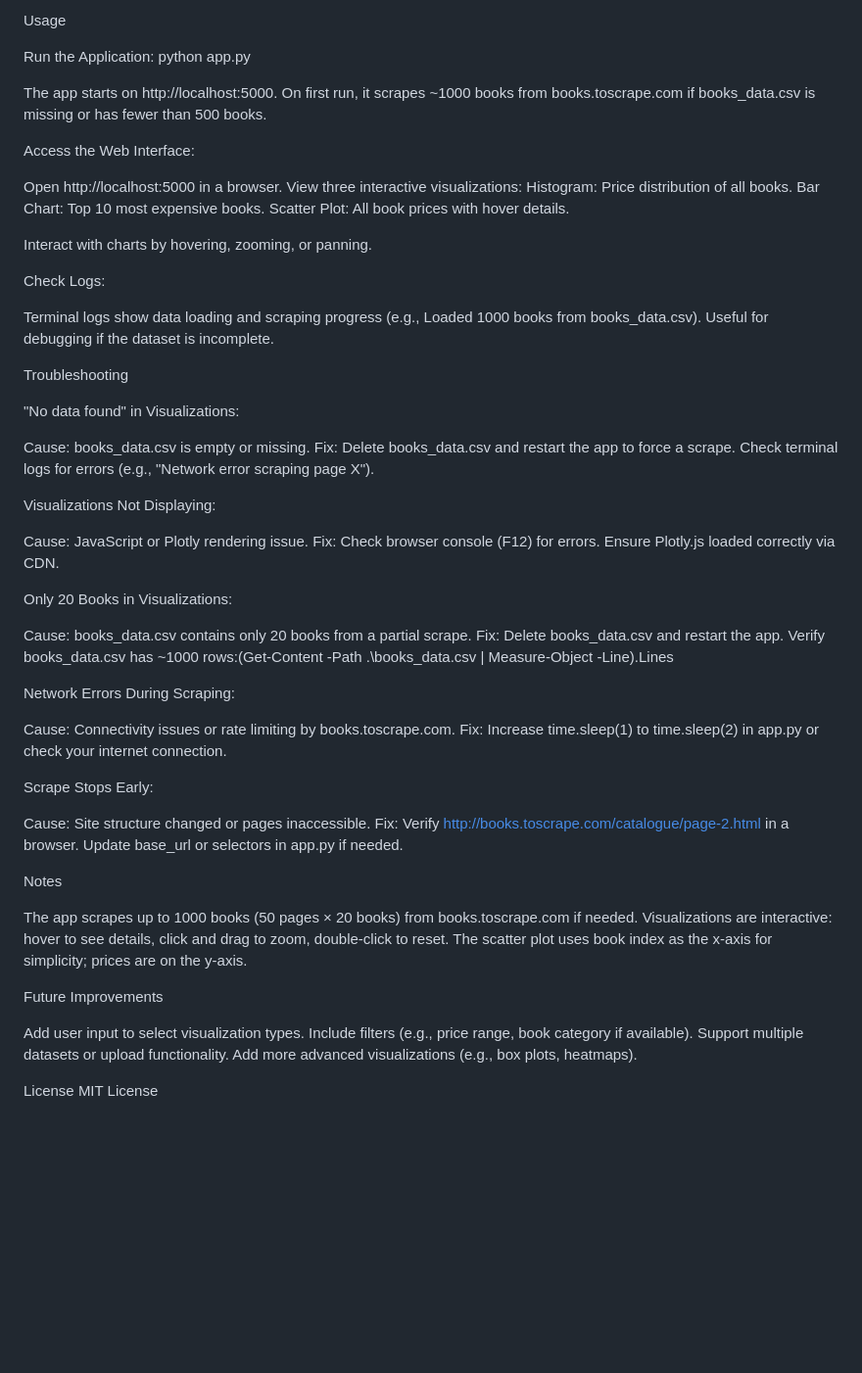
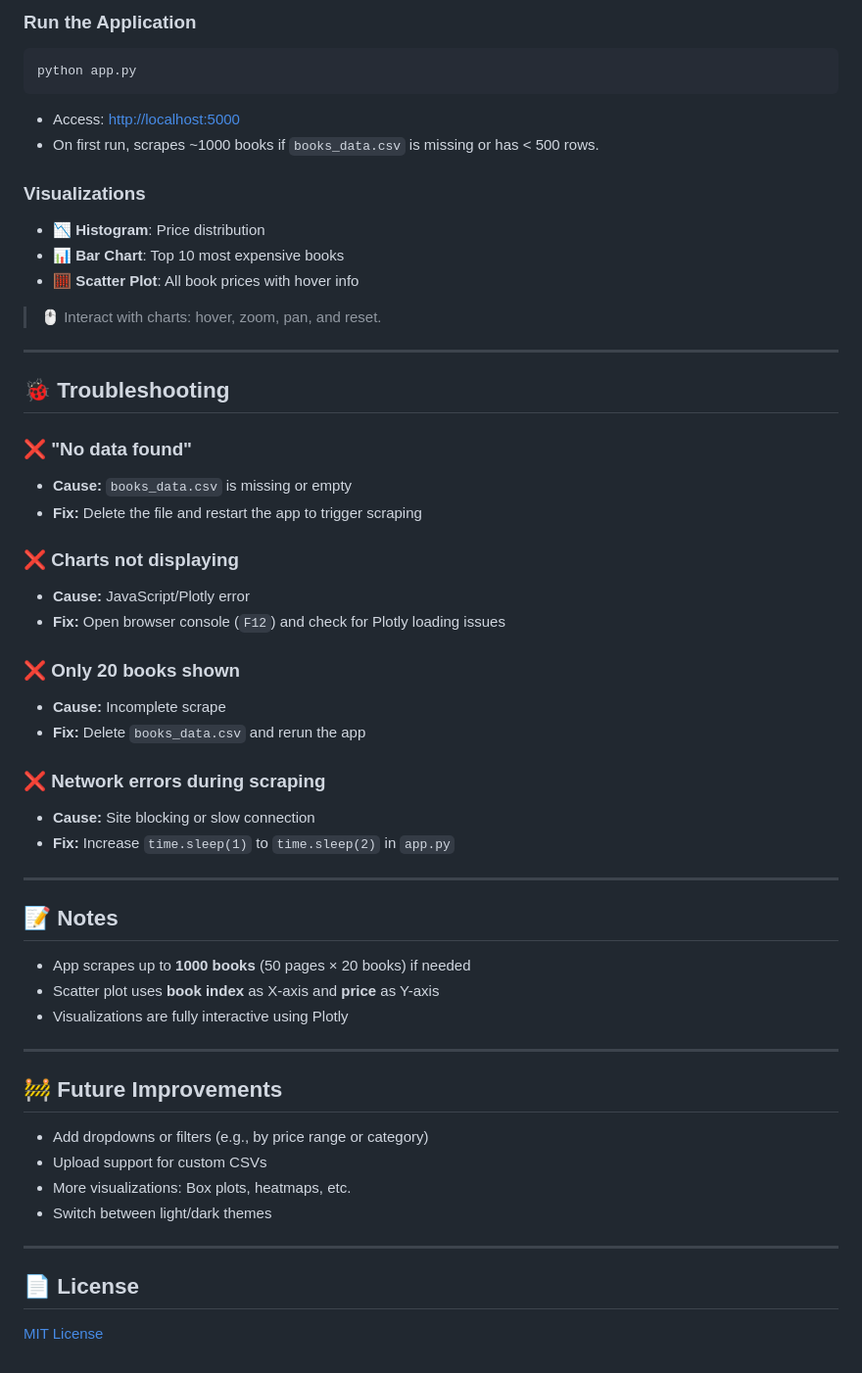
Before and after one commit to archisman44/Cognifyz, a Markdown page: Level 3/Data Visualization Tool/README.md, the part around one of its changes. Shown at 98% size. Drawn GitHub-style; blank space fills up the shorter version.

````diff
--- a/Level 3/Data Visualization Tool/README.md
+++ b/Level 3/Data Visualization Tool/README.md
@@ -57,80 +86,58 @@ Data-Visualization-Tool/
 
-Usage
+### Run the Application
+```bash
+python app.py
+```
 
-Run the Application:
-python app.py
+- Access: [http://localhost:5000](http://localhost:5000)
+- On first run, scrapes ~1000 books if `books_data.csv` is missing or has < 500 rows.
 
+### Visualizations
+- 📉 **Histogram**: Price distribution
+- 📊 **Bar Chart**: Top 10 most expensive books
+- 🧮 **Scatter Plot**: All book prices with hover info
 
-The app starts on http://localhost:5000.
-On first run, it scrapes ~1000 books from books.toscrape.com if books_data.csv is missing or has fewer than 500 books.
+> 🖱️ Interact with charts: hover, zoom, pan, and reset.
 
+---
 
-Access the Web Interface:
+## 🐞 Troubleshooting
 
-Open http://localhost:5000 in a browser.
-View three interactive visualizations:
-Histogram: Price distribution of all books.
-Bar Chart: Top 10 most expensive books.
-Scatter Plot: All book prices with hover details.
+### ❌ "No data found"
+- **Cause:** `books_data.csv` is missing or empty
+- **Fix:** Delete the file and restart the app to trigger scraping
 
+### ❌ Charts not displaying
+- **Cause:** JavaScript/Plotly error
+- **Fix:** Open browser console (`F12`) and check for Plotly loading issues
 
-Interact with charts by hovering, zooming, or panning.
+### ❌ Only 20 books shown
+- **Cause:** Incomplete scrape
+- **Fix:** Delete `books_data.csv` and rerun the app
 
+### ❌ Network errors during scraping
+- **Cause:** Site blocking or slow connection
+- **Fix:** Increase `time.sleep(1)` to `time.sleep(2)` in `app.py`
 
-Check Logs:
+---
 
-Terminal logs show data loading and scraping progress (e.g., Loaded 1000 books from books_data.csv).
-Useful for debugging if the dataset is incomplete.
+## 📝 Notes
 
+- App scrapes up to **1000 books** (50 pages × 20 books) if needed
+- Scatter plot uses **book index** as X-axis and **price** as Y-axis
+- Visualizations are fully interactive using Plotly
 
+---
 
-Troubleshooting
+## 🚧 Future Improvements
 
-"No data found" in Visualizations:
+- Add dropdowns or filters (e.g., by price range or category)
+- Upload support for custom CSVs
+- More visualizations: Box plots, heatmaps, etc.
+- Switch between light/dark themes
 
-Cause: books_data.csv is empty or missing.
-Fix: Delete books_data.csv and restart the app to force a scrape. Check terminal logs for errors (e.g., "Network error scraping page X").
+---
 
+## 📄 License
 
-Visualizations Not Displaying:
-
-Cause: JavaScript or Plotly rendering issue.
-Fix: Check browser console (F12) for errors. Ensure Plotly.js loaded correctly via CDN.
-
-
-Only 20 Books in Visualizations:
-
-Cause: books_data.csv contains only 20 books from a partial scrape.
-Fix: Delete books_data.csv and restart the app. Verify books_data.csv has ~1000 rows:(Get-Content -Path .\books_data.csv | Measure-Object -Line).Lines
-
-
-
-
-Network Errors During Scraping:
-
-Cause: Connectivity issues or rate limiting by books.toscrape.com.
-Fix: Increase time.sleep(1) to time.sleep(2) in app.py or check your internet connection.
-
-
-Scrape Stops Early:
-
-Cause: Site structure changed or pages inaccessible.
-Fix: Verify http://books.toscrape.com/catalogue/page-2.html in a browser. Update base_url or selectors in app.py if needed.
-
-
-
-Notes
-
-The app scrapes up to 1000 books (50 pages × 20 books) from books.toscrape.com if needed.
-Visualizations are interactive: hover to see details, click and drag to zoom, double-click to reset.
-The scatter plot uses book index as the x-axis for simplicity; prices are on the y-axis.
-
-Future Improvements
-
-Add user input to select visualization types.
-Include filters (e.g., price range, book category if available).
-Support multiple datasets or upload functionality.
-Add more advanced visualizations (e.g., box plots, heatmaps).
-
-License
-MIT License
+[MIT License](LICENSE)
````
Also changed, not shown: other parts of Level 3/Data Visualization Tool/README.md (+61 -32 lines).
